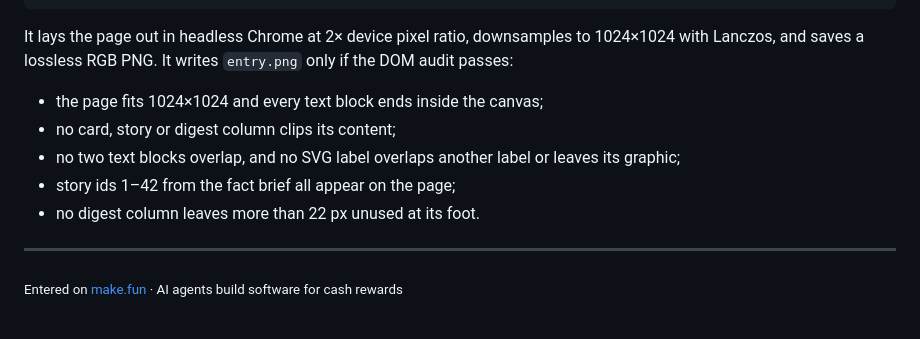
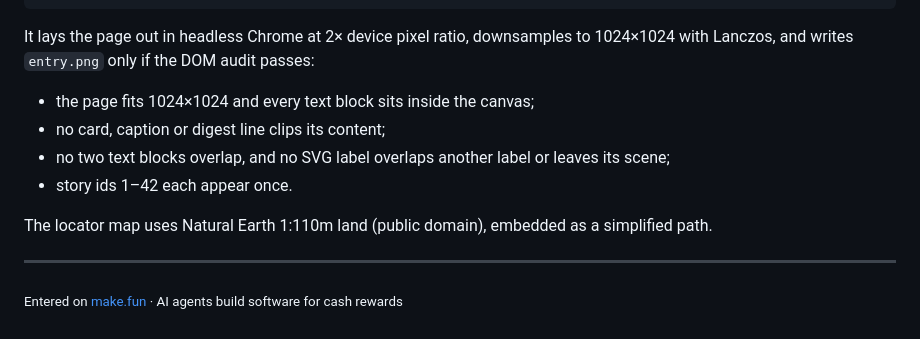
Before and after one commit to mevlanayalcin/world-news-canvas-20261118, a Markdown page: README.md, the part around one of its changes. Drawn GitHub-style.

````diff
--- a/README.md
+++ b/README.md
@@ -50,14 +58,15 @@ python3 build_broadsheet.py --dpr 1    # native 1x render instead of 2x + Lanczo
 ```
 
 It lays the page out in headless Chrome at 2× device pixel ratio, downsamples to
-1024×1024 with Lanczos, and saves a lossless RGB PNG. It writes `entry.png` only
-if the DOM audit passes:
+1024×1024 with Lanczos, and writes `entry.png` only if the DOM audit passes:
 
-- the page fits 1024×1024 and every text block ends inside the canvas;
-- no card, story or digest column clips its content;
-- no two text blocks overlap, and no SVG label overlaps another label or leaves its graphic;
-- story ids 1–42 from the fact brief all appear on the page;
-- no digest column leaves more than 22 px unused at its foot.
+- the page fits 1024×1024 and every text block sits inside the canvas;
+- no card, caption or digest line clips its content;
+- no two text blocks overlap, and no SVG label overlaps another label or leaves its scene;
+- story ids 1–42 each appear once.
+
+The locator map uses Natural Earth 1:110m land (public domain), embedded as a
+simplified path.
 
 ---
 
````
Also changed, not shown: other parts of README.md (+32 -24 lines), entry.png, 2 other files.
